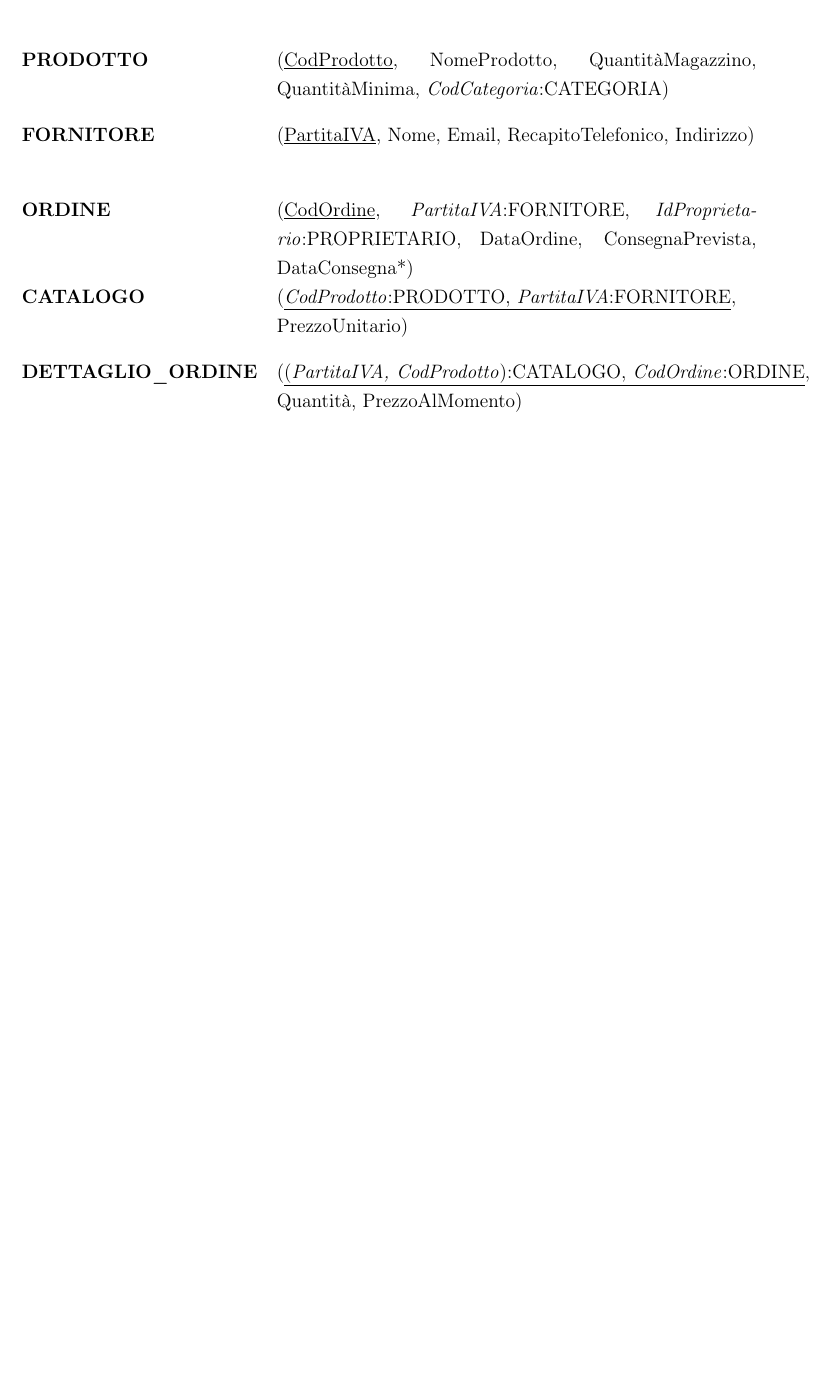
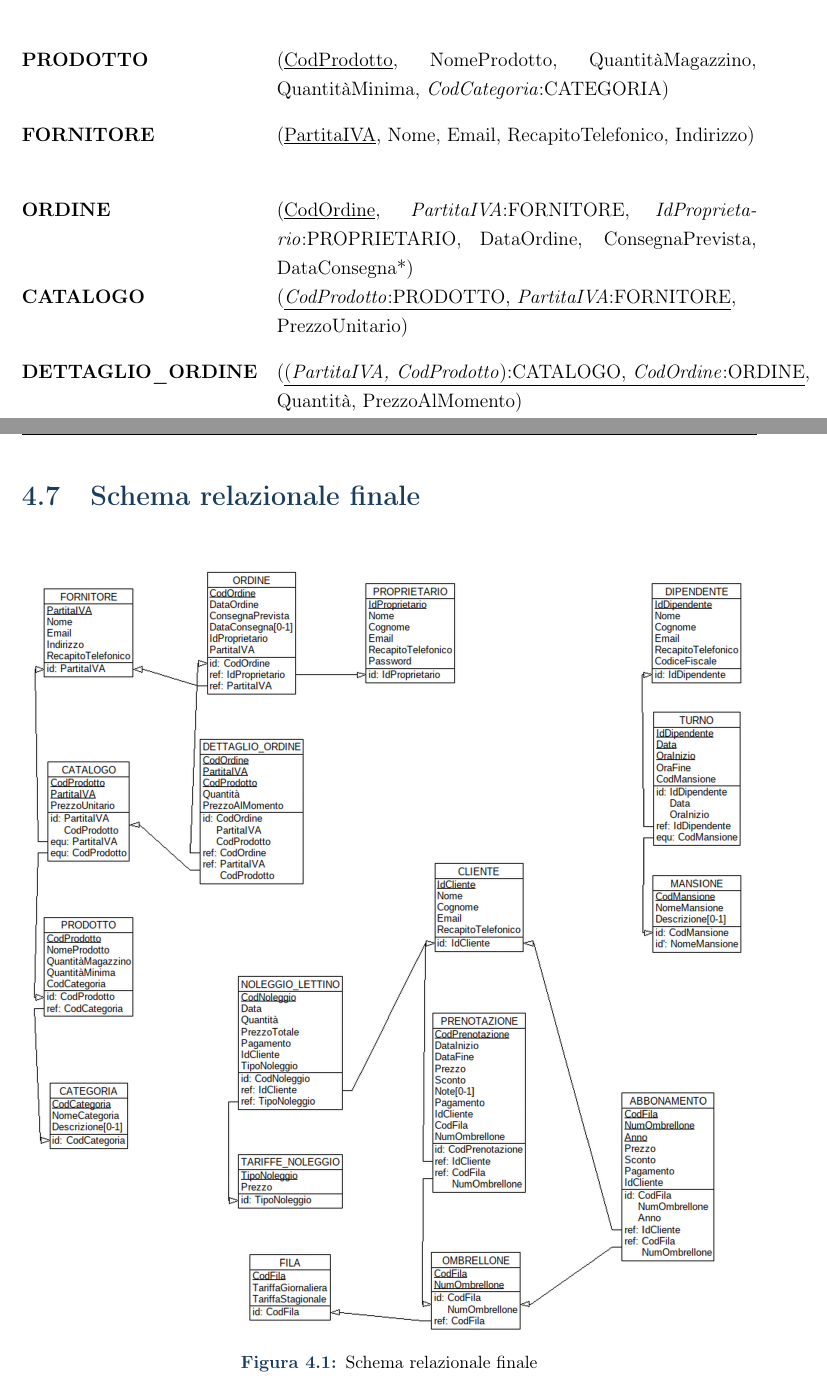
Before and after one commit to Svegog/BasiDiDati2026, a LaTeX document (relazioneDB/Gruppo3040_Relazione.tex, which reads relazioneDB/capitoli/04_progettazione_logica.tex): part of page 32 of 46 before the commit and two parts of pages 32 and 33 of 47 after it, the two joined at a grey line, cut so that both start at the same text, the shorter picture padded with empty space. Compiled offline with pdfLaTeX.

Commit message:
Ops avevo cancellato un'intera sezione

```diff
--- a/relazioneDB/capitoli/04_progettazione_logica.tex
+++ b/relazioneDB/capitoli/04_progettazione_logica.tex
@@ -767,6 +767,17 @@ l'email non è una caratteristica fissa di una pesona ma potrebbe cambiare nel t
 
 \end{tabularx}
 
+% -- 4.7 Schema relazionale finale ---------------------------
+\section{Schema relazionale finale}
+
+\begin{figure}[H]
+
+  \centering
+  \includegraphics[width=\textwidth]{immagini/04/schemaLogico.png}
+  \caption{Schema relazionale finale}
+  \label{fig:schema-relazionale}
+\end{figure}
+
 \clearpage
 
 % -- 4.8 Query SQL -------------------------------------------
```
